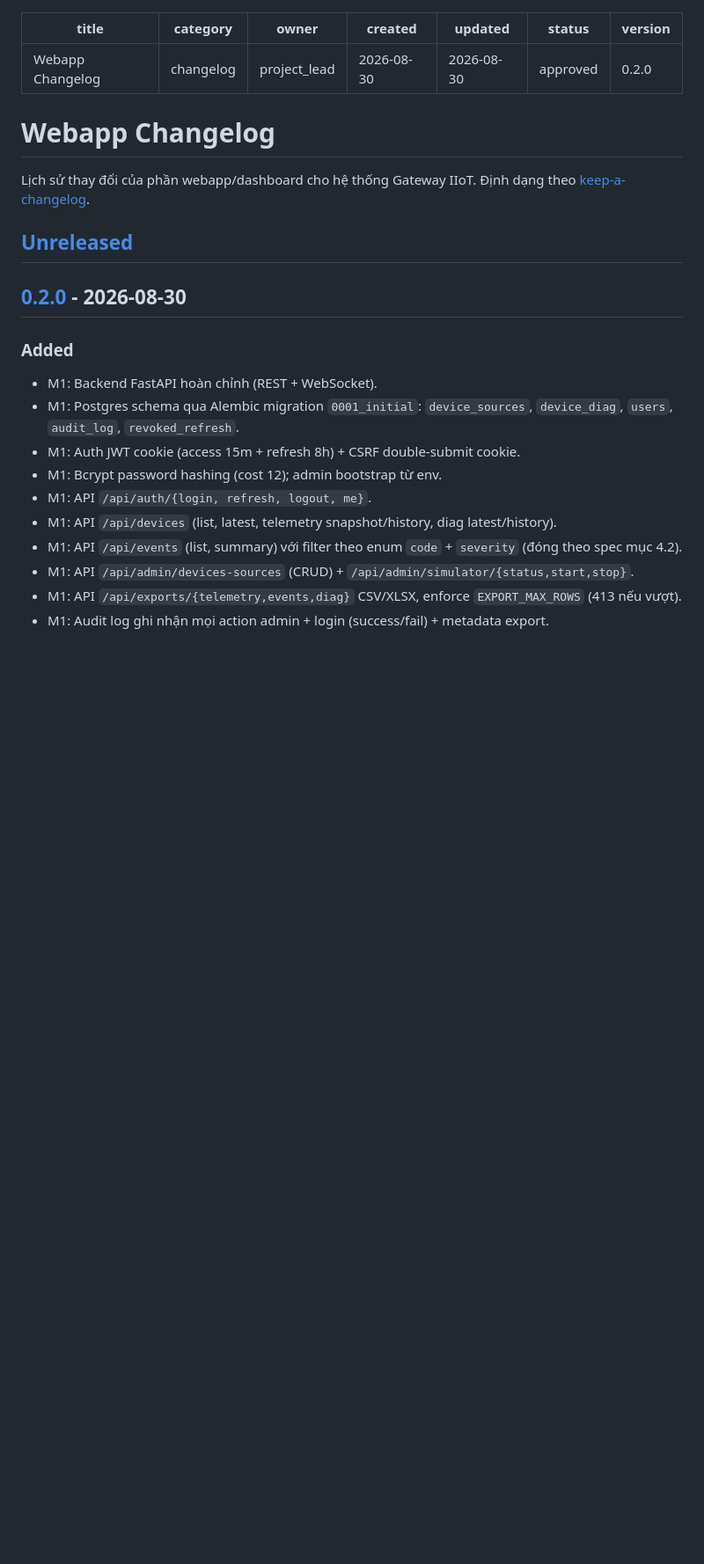
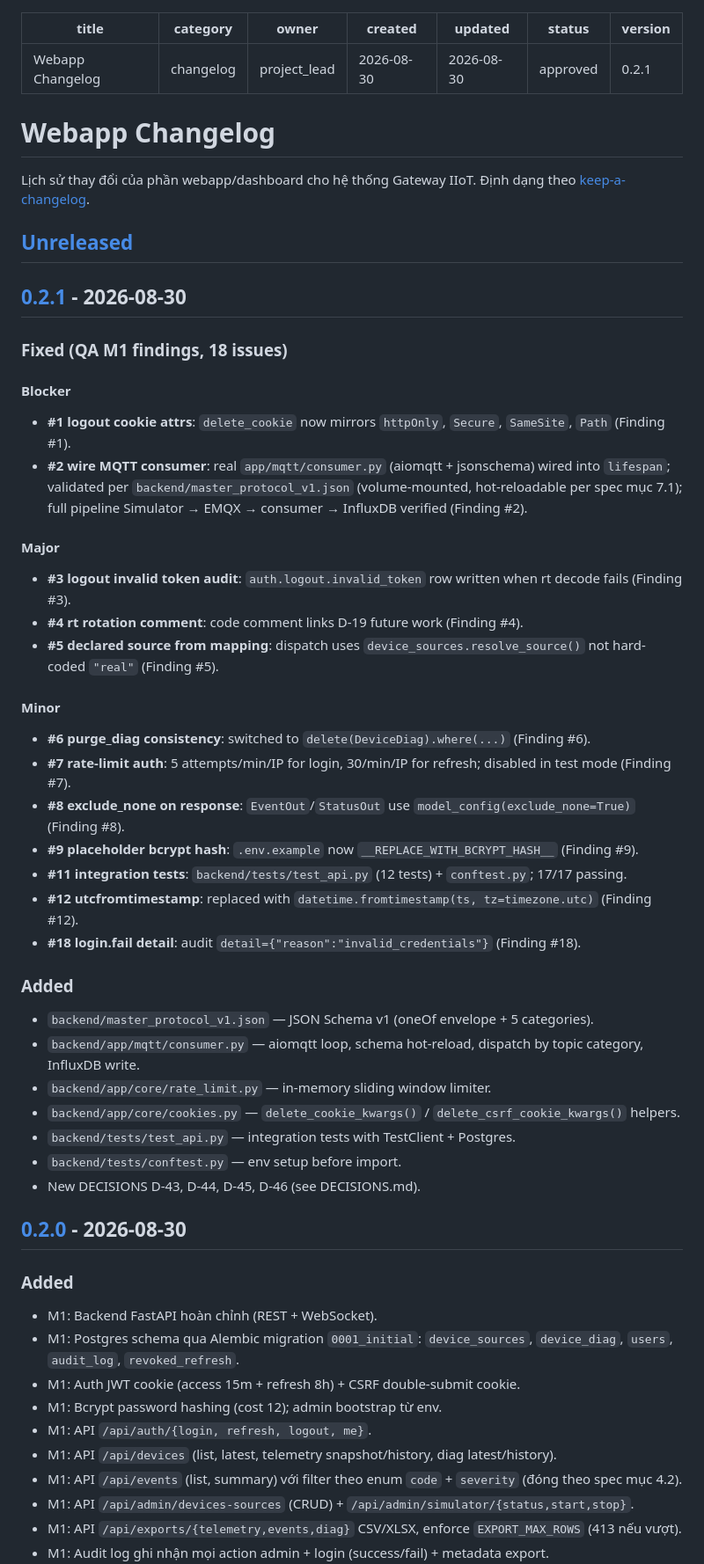
Before and after one commit to khoavo1501/DENSOFactory, a Markdown page: docs/06_changelog/CHANGELOG_webapp.md, the part around one of its changes. Shown at 88% size. Rendered like a GitHub page; blank space fills up the shorter version.

```diff
--- a/docs/06_changelog/CHANGELOG_webapp.md
+++ b/docs/06_changelog/CHANGELOG_webapp.md
@@ -5,7 +5,7 @@ owner: project_lead
 created: 2026-08-30
 updated: 2026-08-30
 status: approved
-version: 0.2.0
+version: 0.2.1
 ---
 
 # Webapp Changelog
@@ -14,6 +14,37 @@ Lịch sử thay đổi của phần webapp/dashboard cho hệ thống Gateway I
 Định dạng theo [keep-a-changelog](https://keepachangelog.com/vi-VN/1.1.0/).
 
 ## [Unreleased]
+
+## [0.2.1] - 2026-08-30
+
+### Fixed (QA M1 findings, 18 issues)
+
+#### Blocker
+- **#1 logout cookie attrs**: `delete_cookie` now mirrors `httpOnly`, `Secure`, `SameSite`, `Path` (Finding #1).
+- **#2 wire MQTT consumer**: real `app/mqtt/consumer.py` (aiomqtt + jsonschema) wired into `lifespan`; validated per `backend/master_protocol_v1.json` (volume-mounted, hot-reloadable per spec mục 7.1); full pipeline Simulator → EMQX → consumer → InfluxDB verified (Finding #2).
+
+#### Major
+- **#3 logout invalid token audit**: `auth.logout.invalid_token` row written when rt decode fails (Finding #3).
+- **#4 rt rotation comment**: code comment links D-19 future work (Finding #4).
+- **#5 declared source from mapping**: dispatch uses `device_sources.resolve_source()` not hard-coded `"real"` (Finding #5).
+
+#### Minor
+- **#6 purge_diag consistency**: switched to `delete(DeviceDiag).where(...)` (Finding #6).
+- **#7 rate-limit auth**: 5 attempts/min/IP for login, 30/min/IP for refresh; disabled in test mode (Finding #7).
+- **#8 exclude_none on response**: `EventOut`/`StatusOut` use `model_config(exclude_none=True)` (Finding #8).
+- **#9 placeholder bcrypt hash**: `.env.example` now `__REPLACE_WITH_BCRYPT_HASH__` (Finding #9).
+- **#11 integration tests**: `backend/tests/test_api.py` (12 tests) + `conftest.py`; 17/17 passing.
+- **#12 utcfromtimestamp**: replaced with `datetime.fromtimestamp(ts, tz=timezone.utc)` (Finding #12).
+- **#18 login.fail detail**: audit `detail={"reason":"invalid_credentials"}` (Finding #18).
+
+### Added
+- `backend/master_protocol_v1.json` — JSON Schema v1 (oneOf envelope + 5 categories).
+- `backend/app/mqtt/consumer.py` — aiomqtt loop, schema hot-reload, dispatch by topic category, InfluxDB write.
+- `backend/app/core/rate_limit.py` — in-memory sliding window limiter.
+- `backend/app/core/cookies.py` — `delete_cookie_kwargs()` / `delete_csrf_cookie_kwargs()` helpers.
+- `backend/tests/test_api.py` — integration tests with TestClient + Postgres.
+- `backend/tests/conftest.py` — env setup before import.
+- New DECISIONS D-43, D-44, D-45, D-46 (see DECISIONS.md).
 
 ## [0.2.0] - 2026-08-30
 
```
Also changed, not shown: other parts of docs/06_changelog/CHANGELOG_webapp.md (+1 -0 lines), docs/DECISIONS.md (+27 -6 lines).
